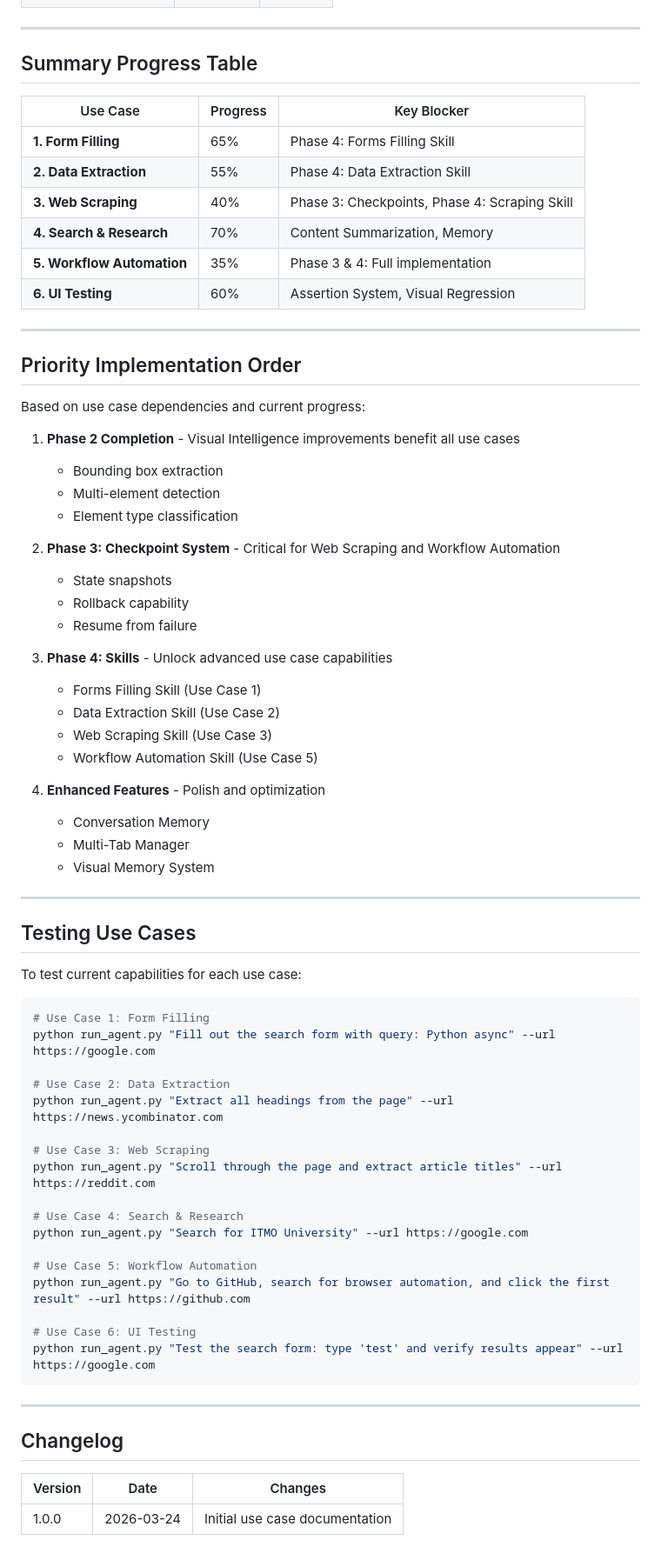
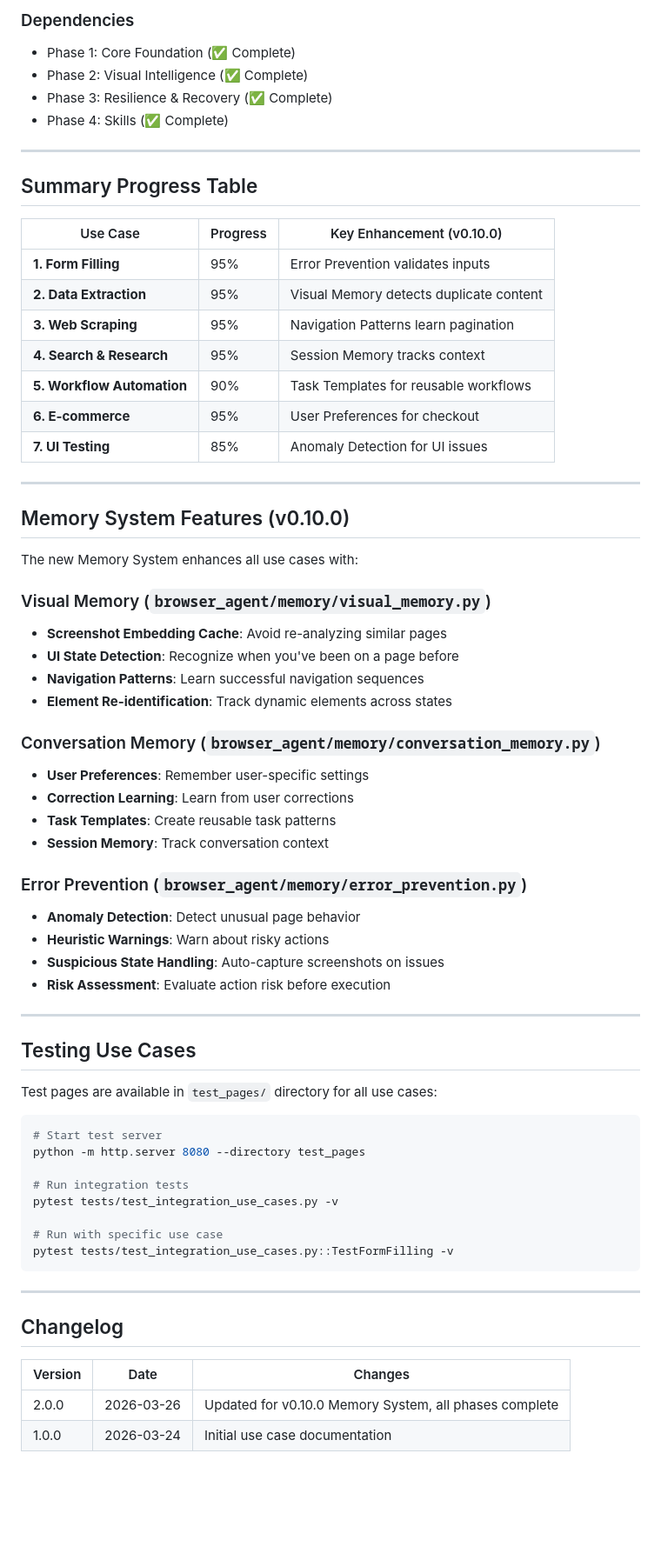
Before and after one commit to justroflanGitHub/b-agent, a Markdown page: USE_CASES.md, the part around one of its changes. Shown at 87% size. Rendered like a GitHub page; blank space fills up the shorter version.

Commit message:
docs: Update USE_CASES.md with v0.10.0 Memory System progress

````diff
--- a/USE_CASES.md
+++ b/USE_CASES.md
@@ -379,68 +373,62 @@ results = await agent.run_tests(test_suite)
+### Dependencies
+- Phase 1: Core Foundation (✅ Complete)
+- Phase 2: Visual Intelligence (✅ Complete)
+- Phase 3: Resilience & Recovery (✅ Complete)
+- Phase 4: Skills (✅ Complete)
 
 ---
 
 ## Summary Progress Table
 
-| Use Case | Progress | Key Blocker |
-|----------|----------|-------------|
-| **1. Form Filling** | 65% | Phase 4: Forms Filling Skill |
-| **2. Data Extraction** | 55% | Phase 4: Data Extraction Skill |
-| **3. Web Scraping** | 40% | Phase 3: Checkpoints, Phase 4: Scraping Skill |
-| **4. Search & Research** | 70% | Content Summarization, Memory |
-| **5. Workflow Automation** | 35% | Phase 3 & 4: Full implementation |
-| **6. UI Testing** | 60% | Assertion System, Visual Regression |
+| Use Case | Progress | Key Enhancement (v0.10.0) |
+|----------|----------|---------------------------|
+| **1. Form Filling** | 95% | Error Prevention validates inputs |
+| **2. Data Extraction** | 95% | Visual Memory detects duplicate content |
+| **3. Web Scraping** | 95% | Navigation Patterns learn pagination |
+| **4. Search & Research** | 95% | Session Memory tracks context |
+| **5. Workflow Automation** | 90% | Task Templates for reusable workflows |
+| **6. E-commerce** | 95% | User Preferences for checkout |
+| **7. UI Testing** | 85% | Anomaly Detection for UI issues |
 
 ---
 
-## Priority Implementation Order
+## Memory System Features (v0.10.0)
 
-Based on use case dependencies and current progress:
+The new Memory System enhances all use cases with:
 
-1. **Phase 2 Completion** - Visual Intelligence improvements benefit all use cases
-   - Bounding box extraction
-   - Multi-element detection
-   - Element type classification
+### Visual Memory (`browser_agent/memory/visual_memory.py`)
+- **Screenshot Embedding Cache**: Avoid re-analyzing similar pages
+- **UI State Detection**: Recognize when you've been on a page before
+- **Navigation Patterns**: Learn successful navigation sequences
+- **Element Re-identification**: Track dynamic elements across states
 
-2. **Phase 3: Checkpoint System** - Critical for Web Scraping and Workflow Automation
-   - State snapshots
-   - Rollback capability
-   - Resume from failure
+### Conversation Memory (`browser_agent/memory/conversation_memory.py`)
+- **User Preferences**: Remember user-specific settings
+- **Correction Learning**: Learn from user corrections
+- **Task Templates**: Create reusable task patterns
+- **Session Memory**: Track conversation context
 
-3. **Phase 4: Skills** - Unlock advanced use case capabilities
-   - Forms Filling Skill (Use Case 1)
-   - Data Extraction Skill (Use Case 2)
-   - Web Scraping Skill (Use Case 3)
-   - Workflow Automation Skill (Use Case 5)
-
-4. **Enhanced Features** - Polish and optimization
-   - Conversation Memory
-   - Multi-Tab Manager
-   - Visual Memory System
+### Error Prevention (`browser_agent/memory/error_prevention.py`)
+- **Anomaly Detection**: Detect unusual page behavior
+- **Heuristic Warnings**: Warn about risky actions
+- **Suspicious State Handling**: Auto-capture screenshots on issues
+- **Risk Assessment**: Evaluate action risk before execution
 
 ---
 
 ## Testing Use Cases
 
-To test current capabilities for each use case:
+Test pages are available in `test_pages/` directory for all use cases:
 
 ```bash
-# Use Case 1: Form Filling
-python run_agent.py "Fill out the search form with query: Python async" --url https://google.com
+# Start test server
+python -m http.server 8080 --directory test_pages
 
-# Use Case 2: Data Extraction
-python run_agent.py "Extract all headings from the page" --url https://news.ycombinator.com
+# Run integration tests
+pytest tests/test_integration_use_cases.py -v
 
-# Use Case 3: Web Scraping
-python run_agent.py "Scroll through the page and extract article titles" --url https://reddit.com
-
-# Use Case 4: Search & Research
-python run_agent.py "Search for ITMO University" --url https://google.com
-
-# Use Case 5: Workflow Automation
-python run_agent.py "Go to GitHub, search for browser automation, and click the first result" --url https://github.com
-
-# Use Case 6: UI Testing
-python run_agent.py "Test the search form: type 'test' and verify results appear" --url https://google.com
+# Run with specific use case
+pytest tests/test_integration_use_cases.py::TestFormFilling -v
 ```
 
 ---
@@ -449,4 +437,5 @@ python run_agent.py "Test the search form: type 'test' and verify results appear
 
 | Version | Date | Changes |
 |---------|------|---------|
+| 2.0.0 | 2026-03-26 | Updated for v0.10.0 Memory System, all phases complete |
 | 1.0.0 | 2026-03-24 | Initial use case documentation |
````
Also changed, not shown: other parts of USE_CASES.md (+200 -206 lines).
